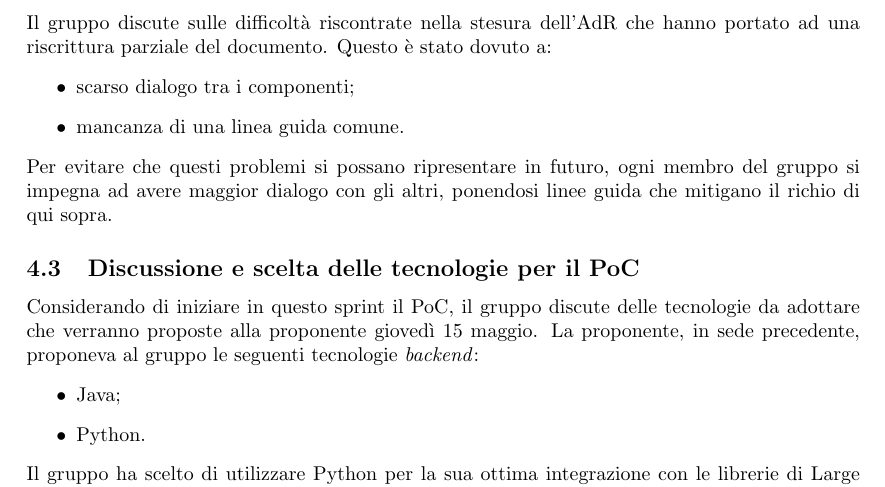
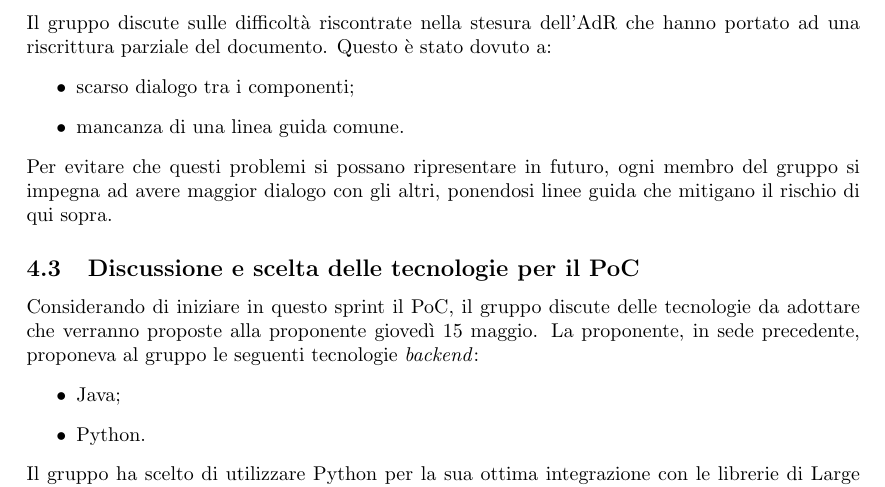
Before and after one commit to thebitless-group-swe/thebitless.github.io, a LaTeX document (RTB/doc_interna/verbali/VI_2026-05-12_quarto-sprint/VI_2026-05-12_quarto-sprint.tex): part of page 4 of 5, cut so that both start at the same text. Compiled offline with pdfLaTeX.

Commit message:
docs(VI_2026-05-12_quarto-sprint): sistema errori di ortografia

```diff
--- a/RTB/doc_interna/verbali/VI_2026-05-12_quarto-sprint/VI_2026-05-12_quarto-sprint.tex
+++ b/RTB/doc_interna/verbali/VI_2026-05-12_quarto-sprint/VI_2026-05-12_quarto-sprint.tex
@@ -112,7 +112,7 @@ Il gruppo discute sulle difficoltà riscontrate nella stesura dell'AdR che hanno
     \item scarso dialogo tra i componenti;
     \item mancanza di una linea guida comune.
 \end{itemize}
-Per evitare che questi problemi si possano ripresentare in futuro, ogni membro del gruppo si impegna ad avere maggior dialogo con gli altri, ponendosi linee guida che mitigano il richio di qui sopra.
+Per evitare che questi problemi si possano ripresentare in futuro, ogni membro del gruppo si impegna ad avere maggior dialogo con gli altri, ponendosi linee guida che mitigano il rischio di qui sopra.
 
 \subsection{Discussione e scelta delle tecnologie per il PoC}
 Considerando di iniziare in questo sprint il PoC, il gruppo discute delle tecnologie da adottare che verranno proposte alla proponente giovedì 15 maggio. La proponente, in sede precedente, proponeva al gruppo le seguenti tecnologie \textit{backend}:
```
Also changed, not shown: RTB/doc_interna/verbali/VI_2026-05-12_quarto-sprint/VI_2026-05-12_quarto-sprint.pdf.
